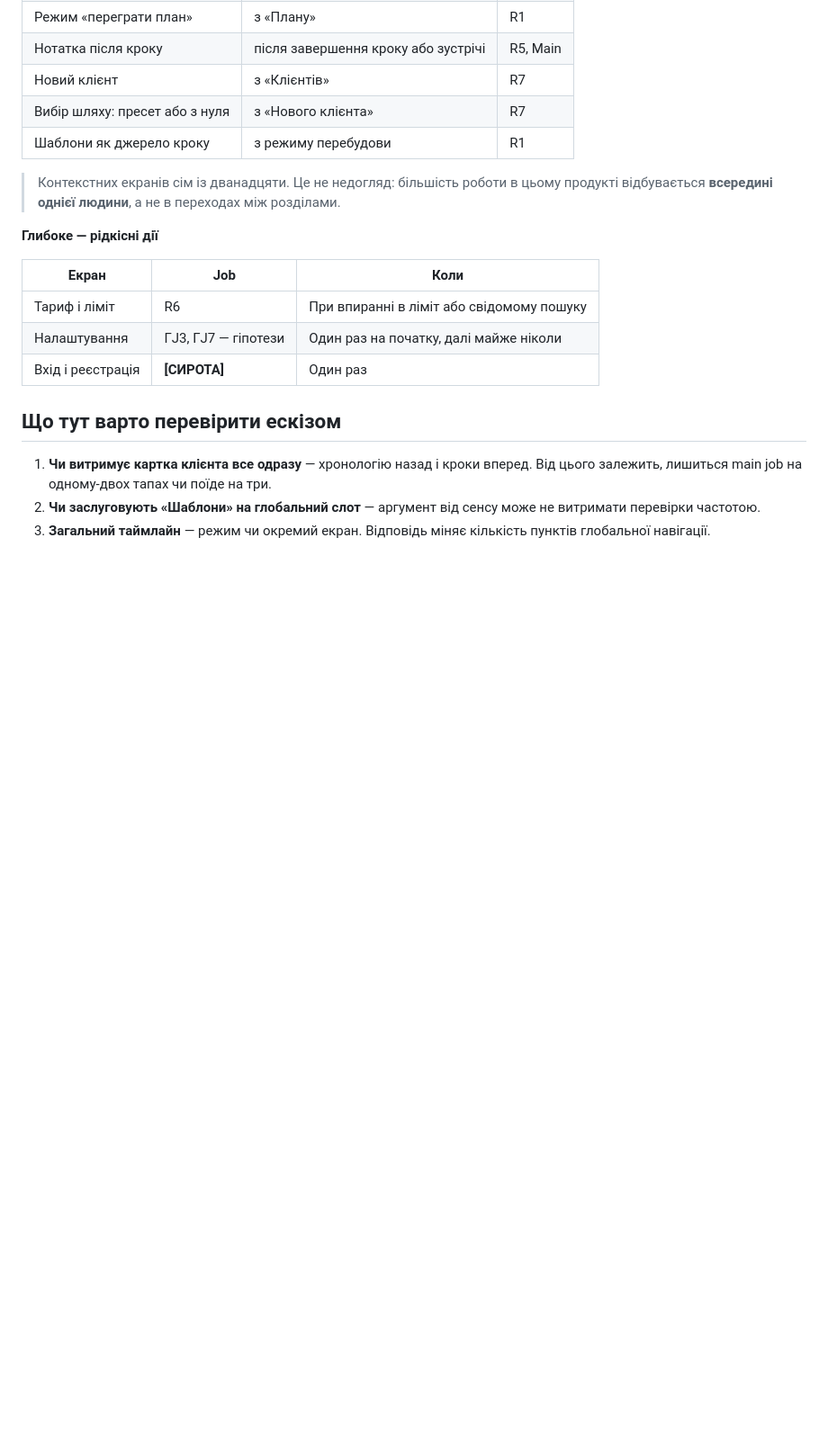
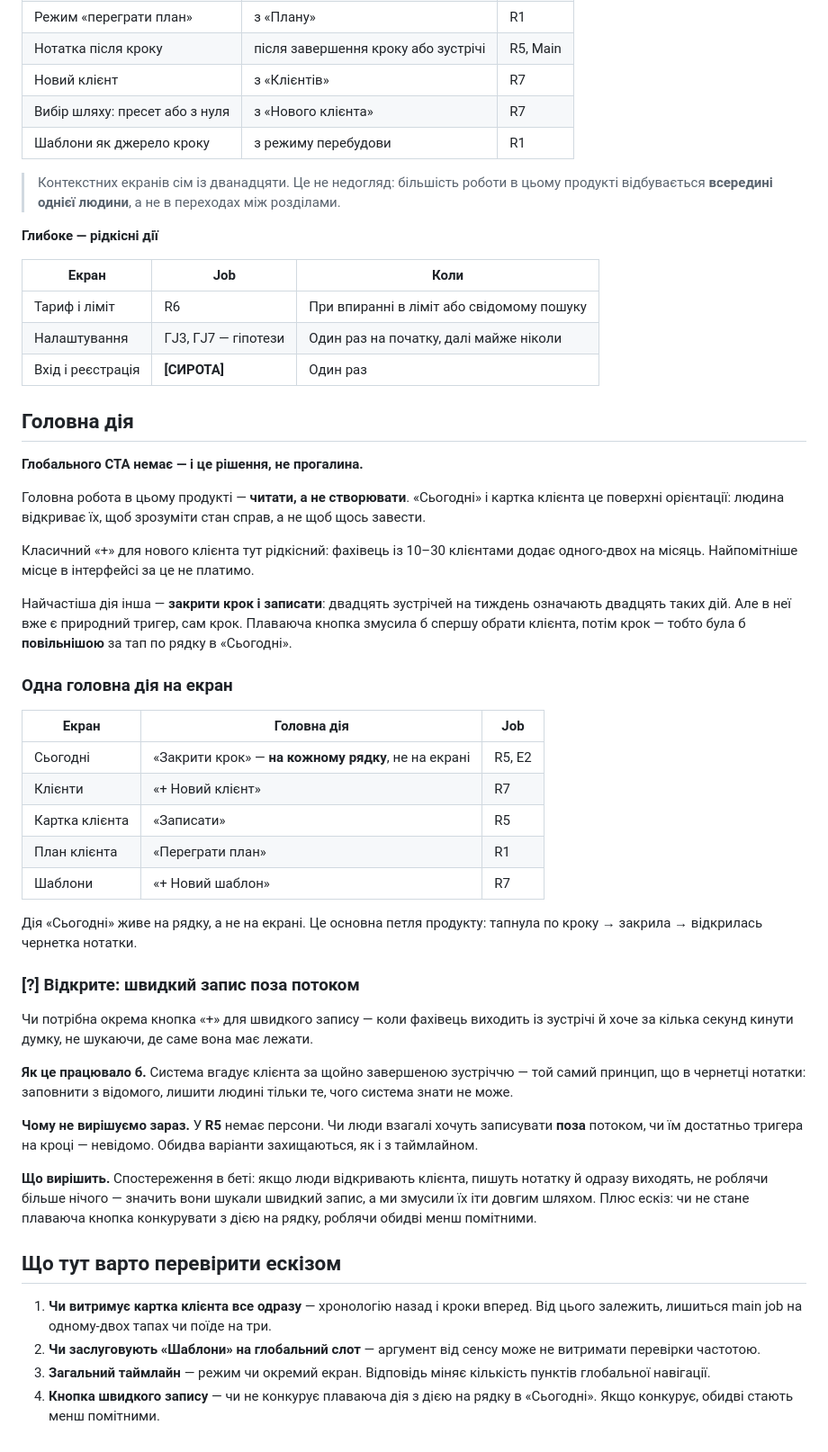
Before and after one commit to OYerokhina/AI_product, a Markdown page: sitemap.md, the part around the change. Shown at 90% size. Drawn GitHub-style; blank space fills up the shorter version.

Commit message:
Record the primary action model with no global CTA
The product is read first: Today and the client card exist to orient, not to
create. A new client arrives once or twice a month, and the frequent action —
closing a step and writing the note — already has the step itself as its
trigger, so a floating button would be slower than tapping the row.

Each screen gets one primary action instead. Keeps the quick-capture button
open as a question, with what would settle it: bета behaviour showing people
open a client only to write, and whether a floating action competes with the
row action.

Co-Authored-By: Claude Opus 5 <noreply@anthropic.com>
Claude-Session: https://claude.ai/code/session_0131LJ5ZErPnWbvdMwkb9QCR

```diff
--- a/sitemap.md
+++ b/sitemap.md
@@ -627,6 +627,54 @@ Job: **R7** «почати сьогодні, а не через тиждень»
 | Налаштування | ГJ3, ГJ7 — гіпотези | Один раз на початку, далі майже ніколи |
 | Вхід і реєстрація | **[СИРОТА]** | Один раз |
 
+## Головна дія
+
+**Глобального CTA немає — і це рішення, не прогалина.**
+
+Головна робота в цьому продукті — **читати, а не створювати**. «Сьогодні»
+і картка клієнта це поверхні орієнтації: людина відкриває їх, щоб зрозуміти
+стан справ, а не щоб щось завести.
+
+Класичний «+» для нового клієнта тут рідкісний: фахівець із 10–30 клієнтами
+додає одного-двох на місяць. Найпомітніше місце в інтерфейсі за це не платимо.
+
+Найчастіша дія інша — **закрити крок і записати**: двадцять зустрічей на
+тиждень означають двадцять таких дій. Але в неї вже є природний тригер, сам
+крок. Плаваюча кнопка змусила б спершу обрати клієнта, потім крок — тобто була б
+**повільнішою** за тап по рядку в «Сьогодні».
+
+### Одна головна дія на екран
+
+| Екран | Головна дія | Job |
+|---|---|---|
+| Сьогодні | «Закрити крок» — **на кожному рядку**, не на екрані | R5, E2 |
+| Клієнти | «+ Новий клієнт» | R7 |
+| Картка клієнта | «Записати» | R5 |
+| План клієнта | «Переграти план» | R1 |
+| Шаблони | «+ Новий шаблон» | R7 |
+
+Дія «Сьогодні» живе на рядку, а не на екрані. Це основна петля продукту:
+тапнула по кроку → закрила → відкрилась чернетка нотатки.
+
+### [?] Відкрите: швидкий запис поза потоком
+
+Чи потрібна окрема кнопка «+» для швидкого запису — коли фахівець виходить
+із зустрічі й хоче за кілька секунд кинути думку, не шукаючи, де саме вона
+має лежати.
+
+**Як це працювало б.** Система вгадує клієнта за щойно завершеною зустріччю —
+той самий принцип, що в чернетці нотатки: заповнити з відомого, лишити людині
+тільки те, чого система знати не може.
+
+**Чому не вирішуємо зараз.** У **R5** немає персони. Чи люди взагалі хочуть
+записувати **поза** потоком, чи їм достатньо тригера на кроці — невідомо.
+Обидва варіанти захищаються, як і з таймлайном.
+
+**Що вирішить.** Спостереження в беті: якщо люди відкривають клієнта, пишуть
+нотатку й одразу виходять, не роблячи більше нічого — значить вони шукали
+швидкий запис, а ми змусили їх іти довгим шляхом. Плюс ескіз: чи не стане
+плаваюча кнопка конкурувати з дією на рядку, роблячи обидві менш помітними.
+
 ## Що тут варто перевірити ескізом
 
 1. **Чи витримує картка клієнта все одразу** — хронологію назад і кроки вперед.
@@ -635,3 +683,5 @@ Job: **R7** «почати сьогодні, а не через тиждень»
    не витримати перевірки частотою.
 3. **Загальний таймлайн** — режим чи окремий екран. Відповідь міняє кількість
    пунктів глобальної навігації.
+4. **Кнопка швидкого запису** — чи не конкурує плаваюча дія з дією на рядку
+   в «Сьогодні». Якщо конкурує, обидві стають менш помітними.
```
